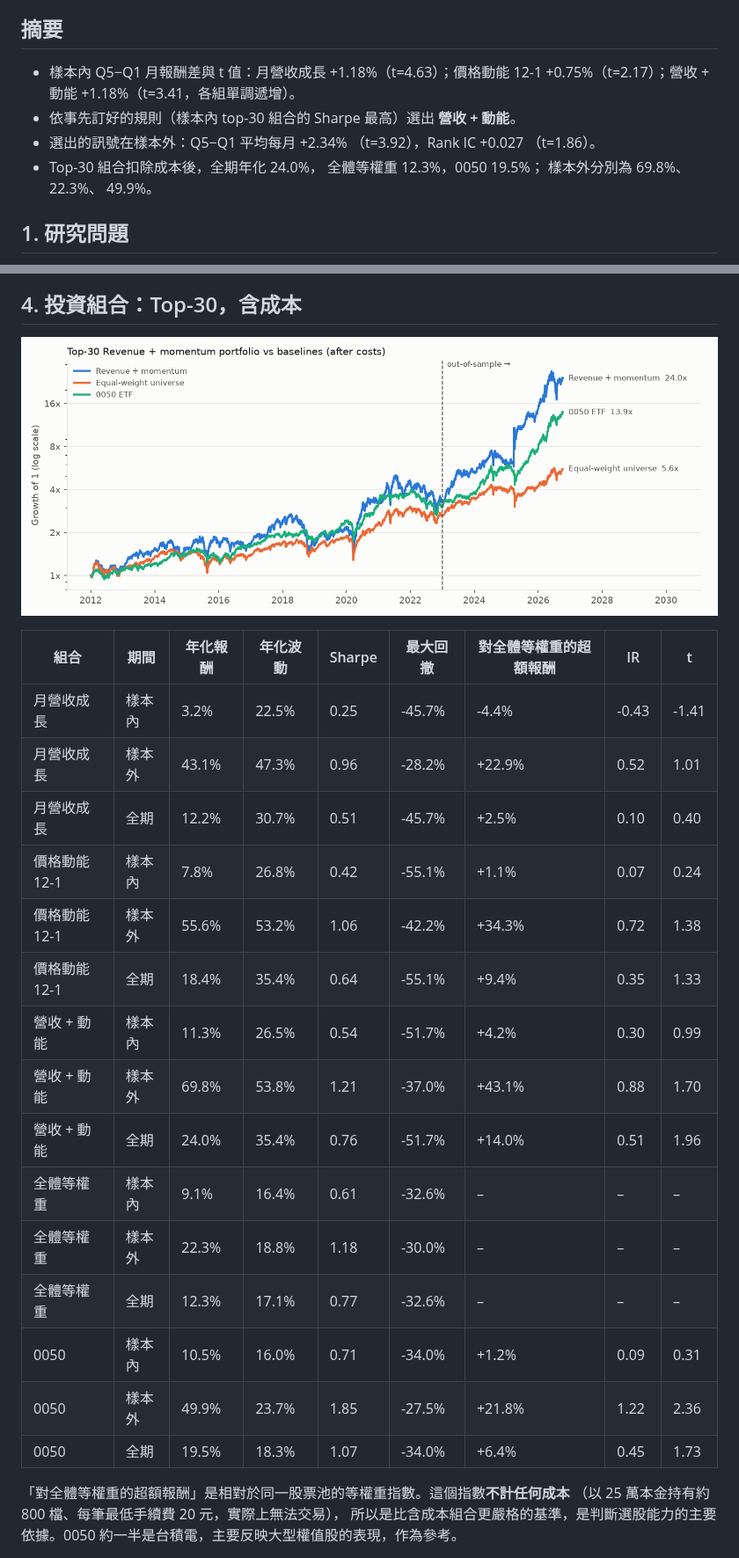
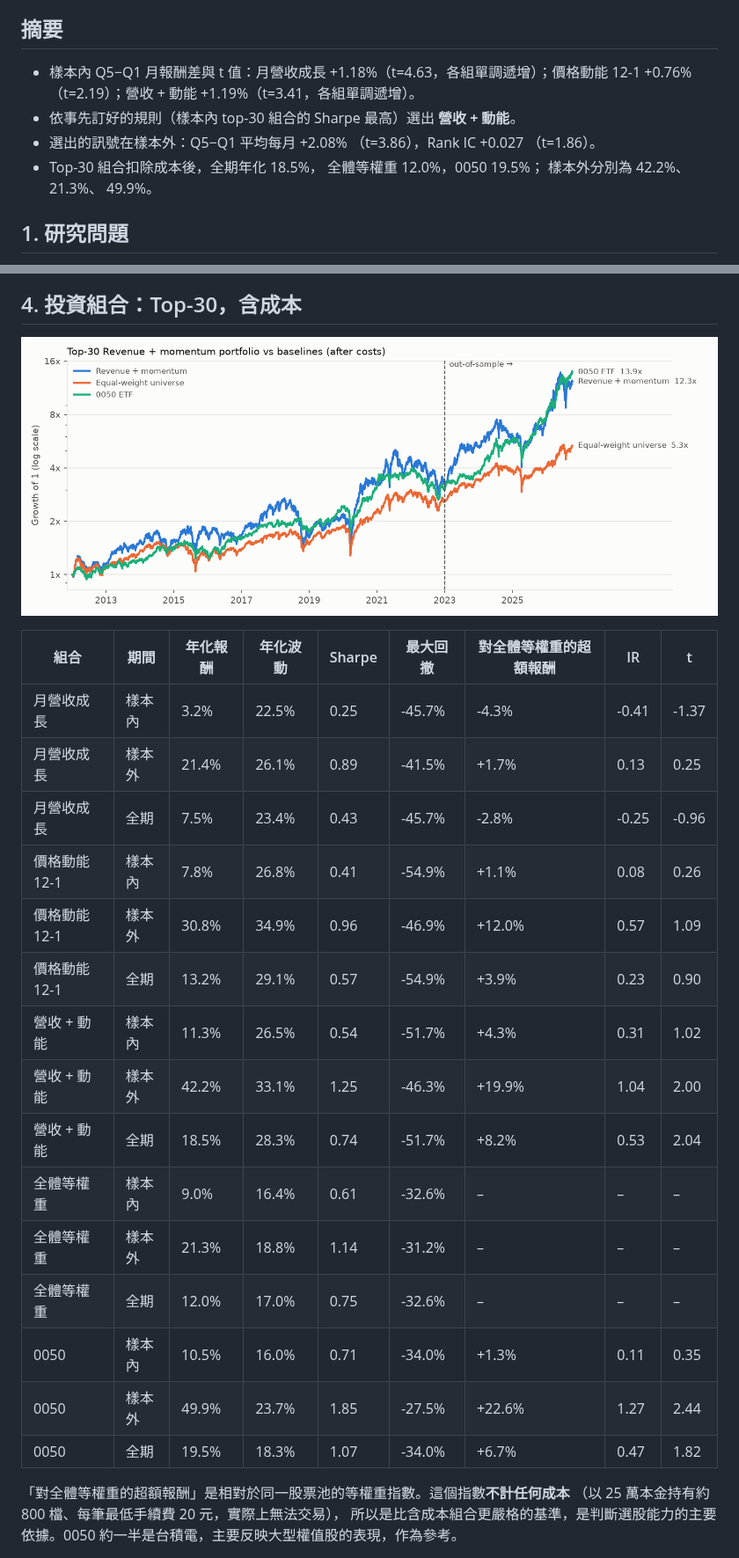
Before and after one commit to bronson0413/twbt, a Markdown page: docs/research/REPORT.md, 2 parts joined by grey strips. Shown at 88% size. Rendered like a GitHub page; pictures changed too: docs/research/equity.png.

```diff
--- a/docs/research/REPORT.md
+++ b/docs/research/REPORT.md
@@ -5,14 +5,14 @@
 
 ## 摘要
 
-- 樣本內 Q5−Q1 月報酬差與 t 值：月營收成長 +1.18%（t=4.63）；價格動能 12-1 +0.75%（t=2.17）；營收 + 動能 +1.18%（t=3.41，各組單調遞增）。
+- 樣本內 Q5−Q1 月報酬差與 t 值：月營收成長 +1.18%（t=4.63，各組單調遞增）；價格動能 12-1 +0.76%（t=2.19）；營收 + 動能 +1.19%（t=3.41，各組單調遞增）。
 - 依事先訂好的規則（樣本內 top-30 組合的 Sharpe 最高）選出 **營收 + 動能**。
-- 選出的訊號在樣本外：Q5−Q1 平均每月 +2.34%
-  （t=3.92），Rank IC +0.027
+- 選出的訊號在樣本外：Q5−Q1 平均每月 +2.08%
+  （t=3.86），Rank IC +0.027
   （t=1.86）。
-- Top-30 組合扣除成本後，全期年化 24.0%，
-  全體等權重 12.3%，0050 19.5%；
-  樣本外分別為 69.8%、22.3%、
+- Top-30 組合扣除成本後，全期年化 18.5%，
+  全體等權重 12.0%，0050 19.5%；
+  樣本外分別為 42.2%、21.3%、
   49.9%。
 
 ## 1. 研究問題
@@ -78,21 +82,21 @@
 
 | 組合 | 期間 | 年化報酬 | 年化波動 | Sharpe | 最大回撤 | 對全體等權重的超額報酬 | IR | t |
 |---|---|---|---|---|---|---|---|---|
-| 月營收成長 | 樣本內 | 3.2% | 22.5% | 0.25 | -45.7% | -4.4% | -0.43 | -1.41 |
-| 月營收成長 | 樣本外 | 43.1% | 47.3% | 0.96 | -28.2% | +22.9% | 0.52 | 1.01 |
-| 月營收成長 | 全期 | 12.2% | 30.7% | 0.51 | -45.7% | +2.5% | 0.10 | 0.40 |
-| 價格動能 12-1 | 樣本內 | 7.8% | 26.8% | 0.42 | -55.1% | +1.1% | 0.07 | 0.24 |
-| 價格動能 12-1 | 樣本外 | 55.6% | 53.2% | 1.06 | -42.2% | +34.3% | 0.72 | 1.38 |
-| 價格動能 12-1 | 全期 | 18.4% | 35.4% | 0.64 | -55.1% | +9.4% | 0.35 | 1.33 |
-| 營收 + 動能 | 樣本內 | 11.3% | 26.5% | 0.54 | -51.7% | +4.2% | 0.30 | 0.99 |
-| 營收 + 動能 | 樣本外 | 69.8% | 53.8% | 1.21 | -37.0% | +43.1% | 0.88 | 1.70 |
-| 營收 + 動能 | 全期 | 24.0% | 35.4% | 0.76 | -51.7% | +14.0% | 0.51 | 1.96 |
-| 全體等權重 | 樣本內 | 9.1% | 16.4% | 0.61 | -32.6% | – | – | – |
-| 全體等權重 | 樣本外 | 22.3% | 18.8% | 1.18 | -30.0% | – | – | – |
-| 全體等權重 | 全期 | 12.3% | 17.1% | 0.77 | -32.6% | – | – | – |
-| 0050 | 樣本內 | 10.5% | 16.0% | 0.71 | -34.0% | +1.2% | 0.09 | 0.31 |
-| 0050 | 樣本外 | 49.9% | 23.7% | 1.85 | -27.5% | +21.8% | 1.22 | 2.36 |
-| 0050 | 全期 | 19.5% | 18.3% | 1.07 | -34.0% | +6.4% | 0.45 | 1.73 |
+| 月營收成長 | 樣本內 | 3.2% | 22.5% | 0.25 | -45.7% | -4.3% | -0.41 | -1.37 |
+| 月營收成長 | 樣本外 | 21.4% | 26.1% | 0.89 | -41.5% | +1.7% | 0.13 | 0.25 |
+| 月營收成長 | 全期 | 7.5% | 23.4% | 0.43 | -45.7% | -2.8% | -0.25 | -0.96 |
+| 價格動能 12-1 | 樣本內 | 7.8% | 26.8% | 0.41 | -54.9% | +1.1% | 0.08 | 0.26 |
+| 價格動能 12-1 | 樣本外 | 30.8% | 34.9% | 0.96 | -46.9% | +12.0% | 0.57 | 1.09 |
+| 價格動能 12-1 | 全期 | 13.2% | 29.1% | 0.57 | -54.9% | +3.9% | 0.23 | 0.90 |
+| 營收 + 動能 | 樣本內 | 11.3% | 26.5% | 0.54 | -51.7% | +4.3% | 0.31 | 1.02 |
+| 營收 + 動能 | 樣本外 | 42.2% | 33.1% | 1.25 | -46.3% | +19.9% | 1.04 | 2.00 |
+| 營收 + 動能 | 全期 | 18.5% | 28.3% | 0.74 | -51.7% | +8.2% | 0.53 | 2.04 |
+| 全體等權重 | 樣本內 | 9.0% | 16.4% | 0.61 | -32.6% | – | – | – |
+| 全體等權重 | 樣本外 | 21.3% | 18.8% | 1.14 | -31.2% | – | – | – |
+| 全體等權重 | 全期 | 12.0% | 17.0% | 0.75 | -32.6% | – | – | – |
+| 0050 | 樣本內 | 10.5% | 16.0% | 0.71 | -34.0% | +1.3% | 0.11 | 0.35 |
+| 0050 | 樣本外 | 49.9% | 23.7% | 1.85 | -27.5% | +22.6% | 1.27 | 2.44 |
+| 0050 | 全期 | 19.5% | 18.3% | 1.07 | -34.0% | +6.7% | 0.47 | 1.82 |
 
 「對全體等權重的超額報酬」是相對於同一股票池的等權重指數。這個指數**不計任何成本**
 （以 25 萬本金持有約 800 檔、每筆最低手續費 20 元，實際上無法交易），
```
Also changed, not shown: other parts of docs/research/REPORT.md (+36 -32 lines), README.md (+6 -4 lines), docs/research/quintiles.png, docs/research/spread.png, 2 other files.
